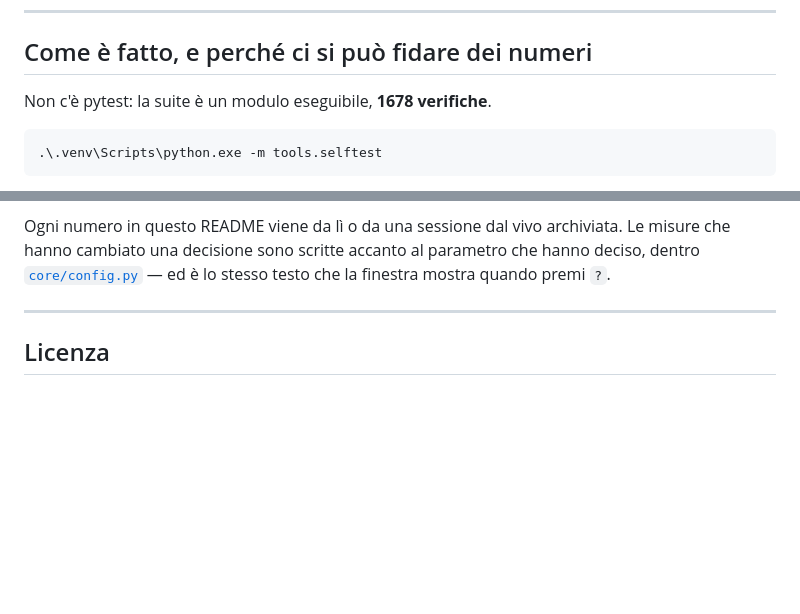
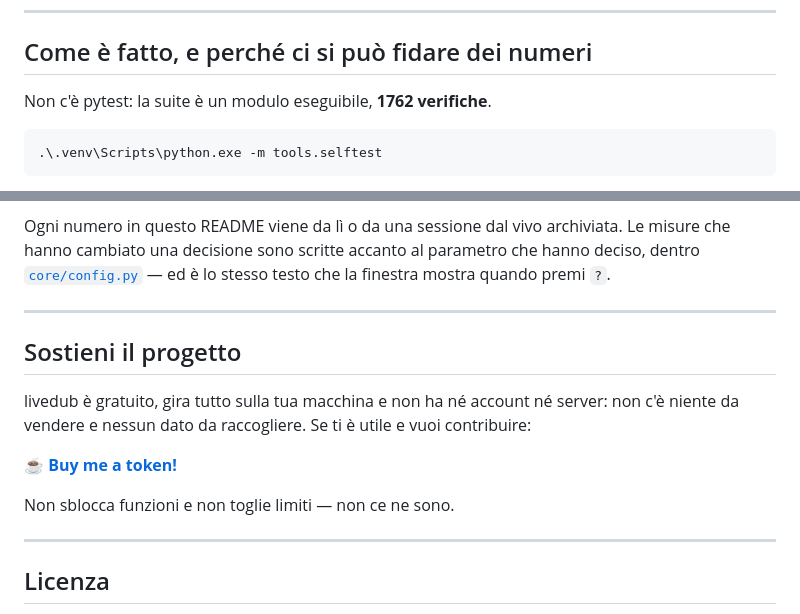
Before and after one commit to pigro141/livedub, a Markdown page: README.md, 2 parts joined by grey strips. Rendered like a GitHub page; blank space fills up the shorter version.

````diff
--- a/README.md
+++ b/README.md
@@ -254,7 +254,7 @@ latino, cirillico, greco, cinese, giapponese e coreano.
 
 ## Come è fatto, e perché ci si può fidare dei numeri
 
-Non c'è pytest: la suite è un modulo eseguibile, **1678 verifiche**.
+Non c'è pytest: la suite è un modulo eseguibile, **1762 verifiche**.
 
 ```powershell
 .\.venv\Scripts\python.exe -m tools.selftest
@@ -286,6 +286,18 @@ che la finestra mostra quando premi `?`.
 
 ---
 
+## Sostieni il progetto
+
+livedub è gratuito, gira tutto sulla tua macchina e non ha né account né
+server: non c'è niente da vendere e nessun dato da raccogliere. Se ti è utile e
+vuoi contribuire:
+
+**[☕ Buy me a token!](https://ko-fi.com/filippodebenedittis)**
+
+Non sblocca funzioni e non toglie limiti — non ce ne sono.
+
+---
+
 ## Licenza
 
 **GPL-3.0-or-later**, e non per gusto: il sintetizzatore di default (Piper) e il
````
Also changed, not shown: SviluppoProgetto.md (+7 -1 lines).
